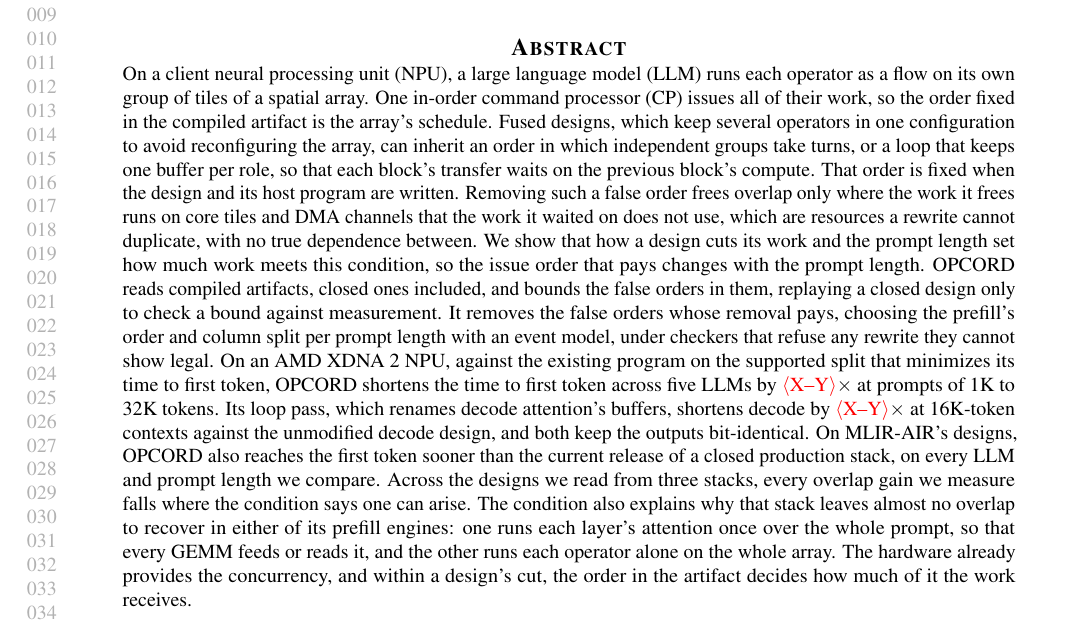
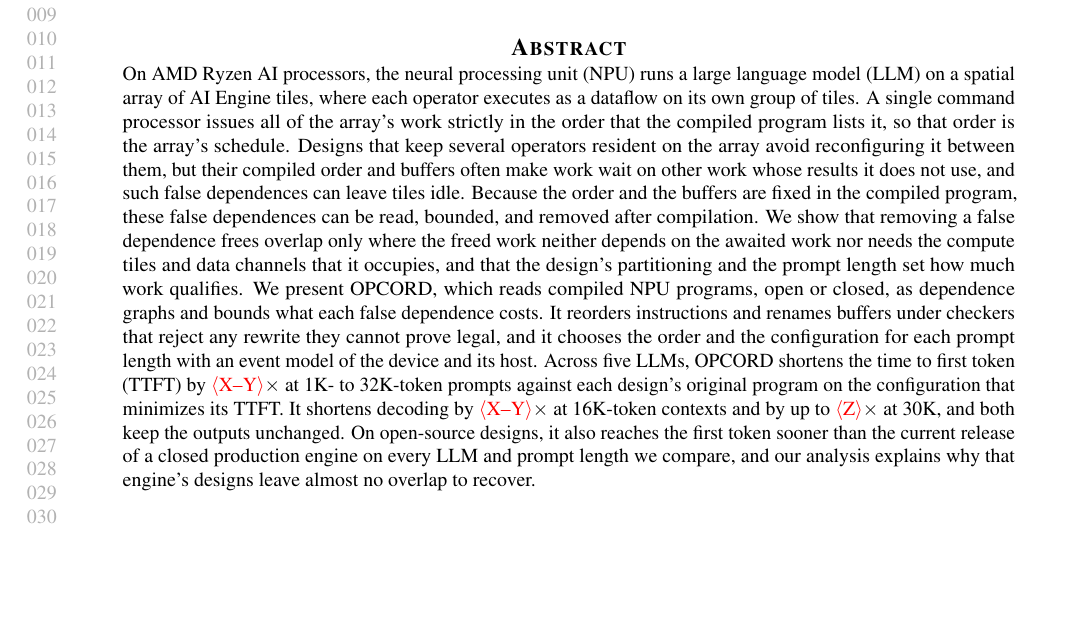
Before and after one commit to jskimko/aie-cosched, a LaTeX paper (paper/main.tex, which reads paper/0-abstract.tex): part of page 1 of 19, cut so that both start at the same text, the shorter picture padded with empty space. Compiled offline with pdfLaTeX.

Commit message:
paper: abstract for a new reader, from the author's review: the platform named once and worded apart from FPGA'27, the insight and false dependences stated, the condition in plain words, prefill and decode results, the baseline in plain words, the closed engine as a snapshot

```diff
--- a/paper/0-abstract.tex
+++ b/paper/0-abstract.tex
@@ -1,19 +1,15 @@
 \begin{abstract}
-% VALUE: setting (a spatial NPU runs each operator's flow on a group of tiles while one in-order CP issues all of their work, so the order in the compiled artifact is the schedule); the trade (fused designs avoid reconfiguration but inherit an operator-at-a-time order full of false orders, fixed when the design is written); the characterization (removing one pays only where the freed work overlaps on resources a rewrite cannot duplicate with no true dependence between; the cut and the prompt length set how much, so the order that pays changes with length); the system (OPCORD reads compiled artifacts, closed ones included, bounds every false order, prices order and split per length with an event model, and rewrites under legality checks); results against the existing program on its own best supported split; the census observation; closing insight
-% DECISION: one baseline phrase for every headline: the existing program on the supported split that minimizes its TTFT, run on the faster of its own host code and our runner (vault decisions log, the per-split cells' ruling); the old hand-alternated baseline is retired.
+% VALUE: setting (an NPU runs each LLM operator as a dataflow on its own tile group, while one command processor issues all of the array's work in the compiled order, so that order is the schedule); the problem (fused designs avoid reconfiguration, but their order and buffers make work wait on work whose results it does not use, false dependences that can idle tiles); the insight's consequence (fixed in the compiled program, so read, bounded, removed after compilation); the characterization (overlap freed only where the freed work neither depends on the awaited work nor needs its compute tiles and data channels; partitioning and prompt length set how much); the system (OPCORD reads compiled programs, open or closed, as dependence graphs, bounds each false dependence, reorders and renames under checkers, chooses the order and configuration per prompt length with an event model); results (prefill against each design's original program on its TTFT-minimizing configuration; decode at 16K and up to 30K); the absolute snapshot and why the closed engine leaves little to recover
+% DECISION: the abstract names the platform once, in its first sentence, and no toolchain, stack, or benchmark label; the baseline in plain words ("each design's original program on the configuration that minimizes its TTFT", the body's existing program on the supported split that minimizes its TTFT; decode against the unmodified design); the closed engine is its current release, a snapshot; the opening is worded apart from the authors' FPGA'27 abstract (author, 2026-10-25).
 % COMMENT: \E values come from the amendment-1 batch and the final sweep.
-On a client neural processing unit (NPU), a large language model (LLM) runs each operator as a flow on its own group of tiles of a spatial array.
-One in-order command processor (CP) issues all of their work, so the order fixed in the compiled artifact is the array's schedule.
-Fused designs, which keep several operators in one configuration to avoid reconfiguring the array, can inherit an order in which independent groups take turns, or a loop that keeps one buffer per role, so that each block's transfer waits on the previous block's compute.
-That order is fixed when the design and its host program are written.
-Removing such a false order frees overlap only where the work it frees runs on core tiles and DMA channels that the work it waited on does not use, which are resources a rewrite cannot duplicate, with no true dependence between.
-We show that how a design cuts its work and the prompt length set how much work meets this condition, so the issue order that pays changes with the prompt length.
-OPCORD reads compiled artifacts, closed ones included, and bounds the false orders in them, replaying a closed design only to check a bound against measurement.
-It removes the false orders whose removal pays, choosing the prefill's order and column split per prompt length with an event model, under checkers that refuse any rewrite they cannot show legal.
-On an AMD XDNA~2 NPU, against the existing program on the supported split that minimizes its time to first token, OPCORD shortens the time to first token across five LLMs by \E{X--Y}$\times$ at prompts of 1K to 32K tokens.
-Its loop pass, which renames decode attention's buffers, shortens decode by \E{X--Y}$\times$ at 16K-token contexts against the unmodified decode design, and both keep the outputs bit-identical.
-On MLIR-AIR's designs, OPCORD also reaches the first token sooner than the current release of a closed production stack, on every LLM and prompt length we compare.
-Across the designs we read from three stacks, every overlap gain we measure falls where the condition says one can arise.
-The condition also explains why that stack leaves almost no overlap to recover in either of its prefill engines: one runs each layer's attention once over the whole prompt, so that every GEMM feeds or reads it, and the other runs each operator alone on the whole array.
-The hardware already provides the concurrency, and within a design's cut, the order in the artifact decides how much of it the work receives.
+On AMD Ryzen AI processors, the neural processing unit (NPU) runs a large language model (LLM) on a spatial array of AI Engine tiles, where each operator executes as a dataflow on its own group of tiles.
+A single command processor issues all of the array's work strictly in the order that the compiled program lists it, so that order is the array's schedule.
+Designs that keep several operators resident on the array avoid reconfiguring it between them, but their compiled order and buffers often make work wait on other work whose results it does not use, and such false dependences can leave tiles idle.
+Because the order and the buffers are fixed in the compiled program, these false dependences can be read, bounded, and removed after compilation.
+We show that removing a false dependence frees overlap only where the freed work neither depends on the awaited work nor needs the compute tiles and data channels that it occupies, and that the design's partitioning and the prompt length set how much work qualifies.
+We present OPCORD, which reads compiled NPU programs, open or closed, as dependence graphs and bounds what each false dependence costs.
+It reorders instructions and renames buffers under checkers that reject any rewrite they cannot prove legal, and it chooses the order and the configuration for each prompt length with an event model of the device and its host.
+Across five LLMs, OPCORD shortens the time to first token (TTFT) by \E{X--Y}$\times$ at 1K- to 32K-token prompts against each design's original program on the configuration that minimizes its TTFT.
+It shortens decoding by \E{X--Y}$\times$ at 16K-token contexts and by up to \E{Z}$\times$ at 30K, and both keep the outputs unchanged.
+On open-source designs, it also reaches the first token sooner than the current release of a closed production engine on every LLM and prompt length we compare, and our analysis explains why that engine's designs leave almost no overlap to recover.
 \end{abstract}
```
